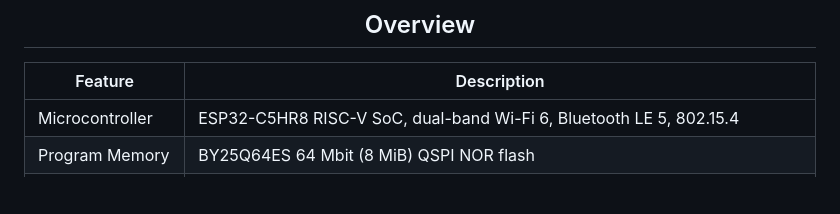
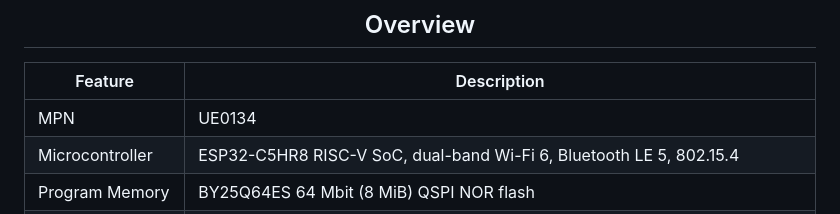
Before and after one commit to UNIT-Electronics-MX/unit_pulsar_esp32_c5, a Markdown page: README.md, the part around the change. Rendered like a GitHub page; blank space fills up the shorter version.

```diff
--- a/README.md
+++ b/README.md
@@ -31,6 +31,7 @@ Bluetooth LE 5, Zigbee 3.0 and Thread 1.4.
 
 | Feature | Description |
 |---|---|
+| MPN | UE0134 |
 | Microcontroller | ESP32-C5HR8 RISC-V SoC, dual-band Wi-Fi 6, Bluetooth LE 5, 802.15.4 |
 | Program Memory | BY25Q64ES 64 Mbit (8 MiB) QSPI NOR flash |
 | External Memory | 8 MiB PSRAM integrated in the ESP32-C5HR8 package |
```
